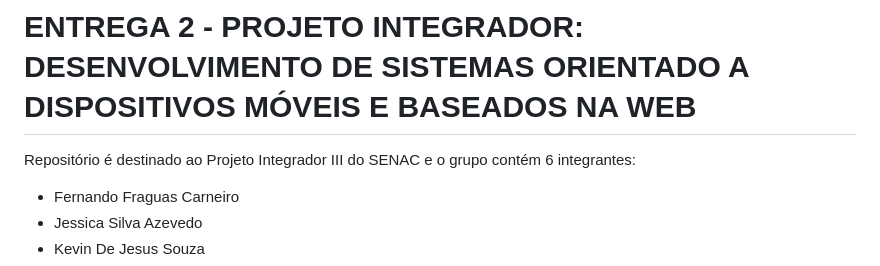
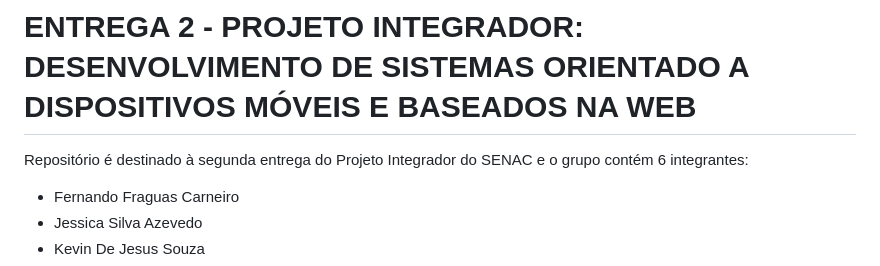
Before and after one commit to VictorMilone/2-ENTREGA-PROJETO-INTEGRADOR, a Markdown page: README.md, the part around the change. Rendered like a GitHub page.

```diff
--- a/README.md
+++ b/README.md
@@ -1,6 +1,6 @@
 # ENTREGA 2 - PROJETO INTEGRADOR: DESENVOLVIMENTO DE SISTEMAS ORIENTADO A DISPOSITIVOS MÓVEIS E BASEADOS NA WEB
 
-Repositório é destinado ao Projeto Integrador III do SENAC e o grupo contém 6 integrantes:
+Repositório é destinado à segunda entrega do Projeto Integrador do SENAC e o grupo contém 6 integrantes:
  * Fernando Fraguas Carneiro
  * Jessica Silva Azevedo
  * Kevin De Jesus Souza
```
